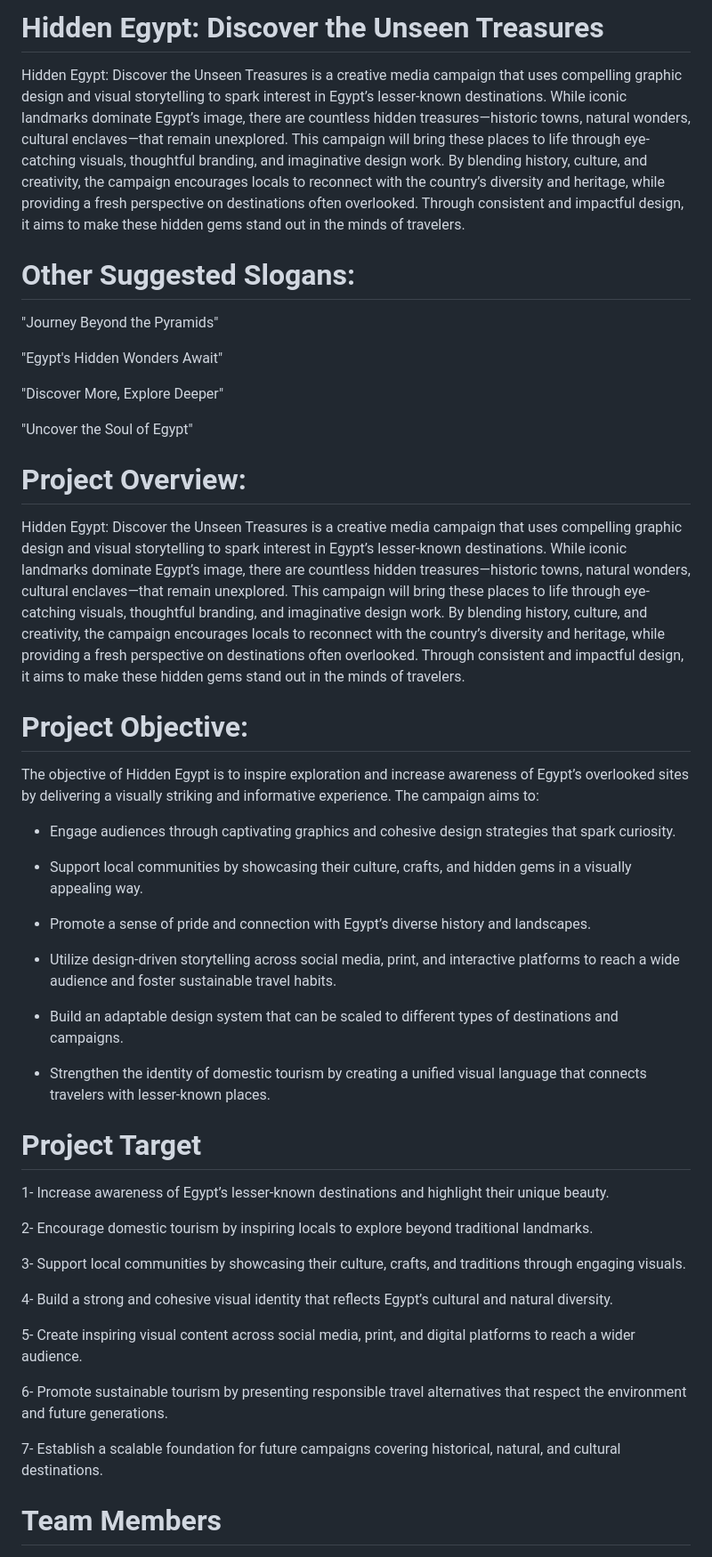
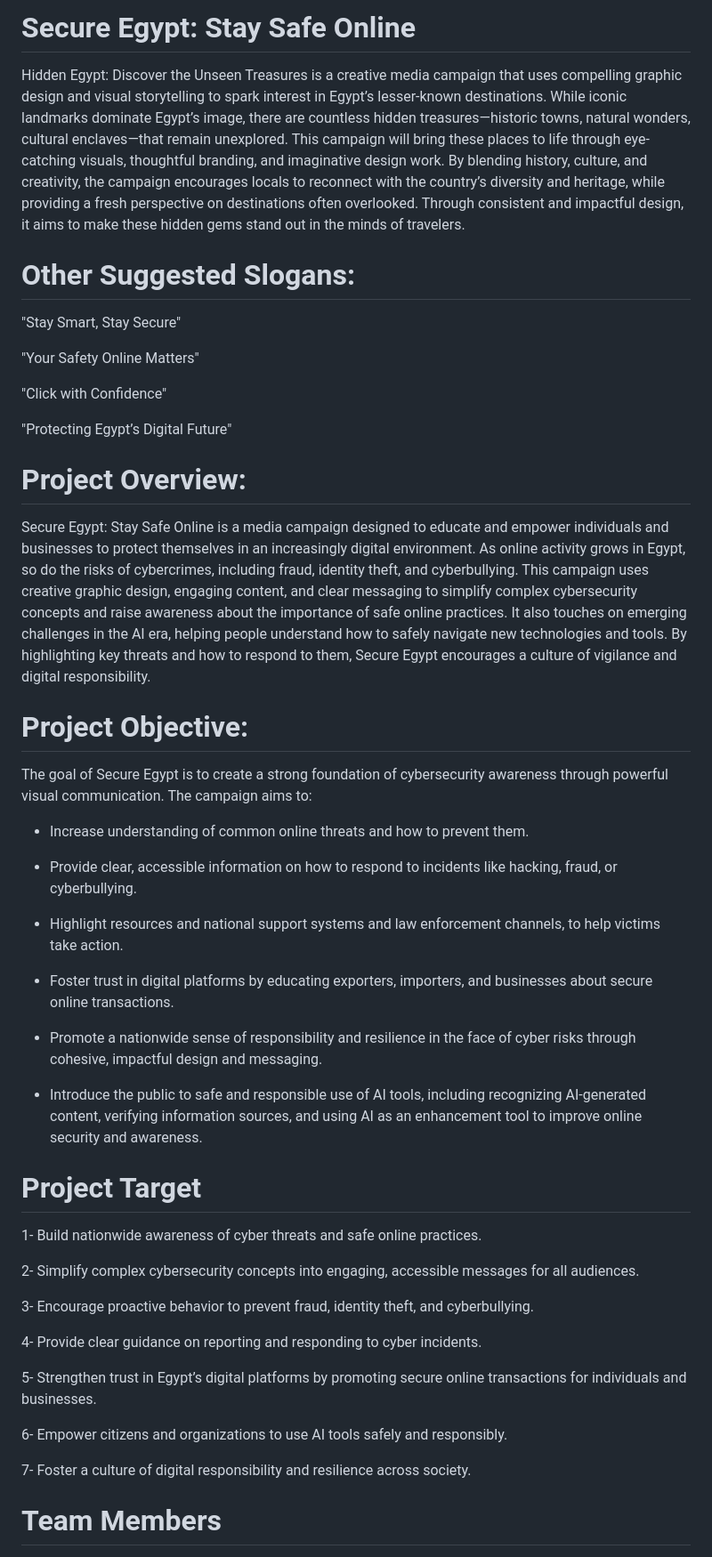
Before and after one commit to waaamgd4/WAAAM, a Markdown page: README.md, the part around the change. Shown at 89% size. Drawn GitHub-style.

```diff
--- a/README.md
+++ b/README.md
@@ -1,52 +1,51 @@
-#  Hidden Egypt: Discover the Unseen Treasures
+#  Secure Egypt: Stay Safe Online
 Hidden Egypt: Discover the Unseen Treasures is a creative media campaign that uses compelling graphic design and visual storytelling to spark interest in Egypt’s lesser-known destinations. While iconic landmarks dominate Egypt’s image, there are countless hidden treasures—historic towns, natural wonders, cultural enclaves—that remain unexplored. This campaign will bring these places to life through eye-catching visuals, thoughtful branding, and imaginative design work. By blending history, culture, and creativity, the campaign encourages locals to reconnect with the country’s diversity and heritage, while providing a fresh perspective on destinations often overlooked. Through consistent and impactful design, it aims to make these hidden gems stand out in the minds of travelers.
 
 
 # Other Suggested Slogans:
+"Stay Smart, Stay Secure"
 
-"Journey Beyond the Pyramids"
+"Your Safety Online Matters"
 
-"Egypt's Hidden Wonders Await"
+"Click with Confidence"
 
-"Discover More, Explore Deeper"
-
-"Uncover the Soul of Egypt"
+"Protecting Egypt’s Digital Future"
 
 
 # Project Overview:
-Hidden Egypt: Discover the Unseen Treasures is a creative media campaign that uses compelling graphic design and visual storytelling to spark interest in Egypt’s lesser-known destinations. While iconic landmarks dominate Egypt’s image, there are countless hidden treasures—historic towns, natural wonders, cultural enclaves—that remain unexplored. This campaign will bring these places to life through eye-catching visuals, thoughtful branding, and imaginative design work. By blending history, culture, and creativity, the campaign encourages locals to reconnect with the country’s diversity and heritage, while providing a fresh perspective on destinations often overlooked. Through consistent and impactful design, it aims to make these hidden gems stand out in the minds of travelers.
+Secure Egypt: Stay Safe Online is a media campaign designed to educate and empower individuals and businesses to protect themselves in an increasingly digital environment. As online activity grows in Egypt, so do the risks of cybercrimes, including fraud, identity theft, and cyberbullying. This campaign uses creative graphic design, engaging content, and clear messaging to simplify complex cybersecurity concepts and raise awareness about the importance of safe online practices. It also touches on emerging challenges in the AI era, helping people understand how to safely navigate new technologies and tools. By highlighting key threats and how to respond to them, Secure Egypt encourages a culture of vigilance and digital responsibility.
 
 
 # Project Objective:
-The objective of Hidden Egypt is to inspire exploration and increase awareness of Egypt’s overlooked sites by delivering a visually striking and informative experience. The campaign aims to:
+The goal of Secure Egypt is to create a strong foundation of cybersecurity awareness through powerful visual communication. The campaign aims to:
 
-- Engage audiences through captivating graphics and cohesive design strategies that spark curiosity.
+- Increase understanding of common online threats and how to prevent them.
 
-- Support local communities by showcasing their culture, crafts, and hidden gems in a visually appealing way.
+- Provide clear, accessible information on how to respond to incidents like hacking, fraud, or cyberbullying.
 
-- Promote a sense of pride and connection with Egypt’s diverse history and landscapes.
+- Highlight resources and national support systems and law enforcement channels, to help victims take action.
 
-- Utilize design-driven storytelling across social media, print, and interactive platforms to reach a wide audience and foster sustainable travel habits.
+- Foster trust in digital platforms by educating exporters, importers, and businesses about secure online transactions.
 
-- Build an adaptable design system that can be scaled to different types of destinations and campaigns.
+- Promote a nationwide sense of responsibility and resilience in the face of cyber risks through cohesive, impactful design and messaging.
 
-- Strengthen the identity of domestic tourism by creating a unified visual language that connects travelers with lesser-known places.
+- Introduce the public to safe and responsible use of AI tools, including recognizing AI-generated content, verifying information sources, and using AI as an enhancement tool to improve online security and awareness.
 
 
 # Project Target
-1- Increase awareness of Egypt’s lesser-known destinations and highlight their unique beauty.
+1- Build nationwide awareness of cyber threats and safe online practices.
 
-2- Encourage domestic tourism by inspiring locals to explore beyond traditional landmarks.
+2- Simplify complex cybersecurity concepts into engaging, accessible messages for all audiences.
 
-3- Support local communities by showcasing their culture, crafts, and traditions through engaging visuals.
+3- Encourage proactive behavior to prevent fraud, identity theft, and cyberbullying.
 
-4- Build a strong and cohesive visual identity that reflects Egypt’s cultural and natural diversity.
+4- Provide clear guidance on reporting and responding to cyber incidents.
 
-5- Create inspiring visual content across social media, print, and digital platforms to reach a wider audience.
+5- Strengthen trust in Egypt’s digital platforms by promoting secure online transactions for individuals and businesses.
 
-6- Promote sustainable tourism by presenting responsible travel alternatives that respect the environment and future generations.
+6- Empower citizens and organizations to use AI tools safely and responsibly.
 
-7- Establish a scalable foundation for future campaigns covering historical, natural, and cultural destinations.
+7- Foster a culture of digital responsibility and resilience across society.
 
 
 # Team Members
```
